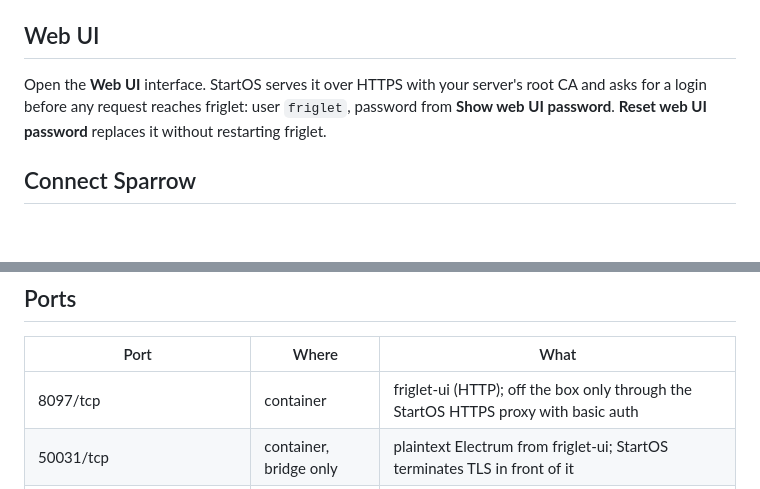
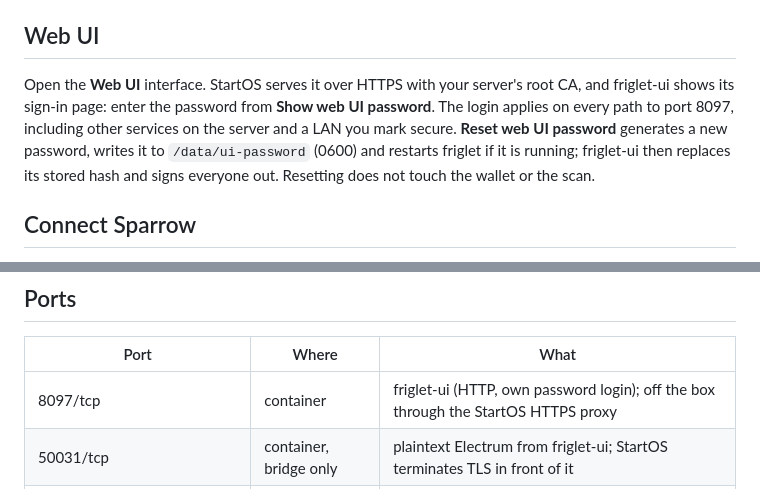
Before and after one commit to setavenger/blindbit-node-apps, a Markdown page: docs/platforms/startos.md, 2 parts joined by grey strips. Rendered like a GitHub page; blank space fills up the shorter version.

```diff
--- a/docs/platforms/startos.md
+++ b/docs/platforms/startos.md
@@ -83,9 +83,12 @@ use the same birthday.
 
 ## Web UI
 
-Open the **Web UI** interface. StartOS serves it over HTTPS with your server's root CA and
-asks for a login before any request reaches friglet: user `friglet`, password from
-**Show web UI password**. **Reset web UI password** replaces it without restarting friglet.
+Open the **Web UI** interface. StartOS serves it over HTTPS with your server's root CA, and
+friglet-ui shows its sign-in page: enter the password from **Show web UI password**. The
+login applies on every path to port 8097, including other services on the server and a LAN
+you mark secure. **Reset web UI password** generates a new password, writes it to
+`/data/ui-password` (0600) and restarts friglet if it is running; friglet-ui then replaces
+its stored hash and signs everyone out. Resetting does not touch the wallet or the scan.
 
 ## Connect Sparrow
 
@@ -105,7 +108,7 @@ reach the Electrum port can read this wallet's history, so only add addresses yo
 
 | Port | Where | What |
 |---|---|---|
-| 8097/tcp | container | friglet-ui (HTTP); off the box only through the StartOS HTTPS proxy with basic auth |
+| 8097/tcp | container | friglet-ui (HTTP, own password login); off the box through the StartOS HTTPS proxy |
 | 50031/tcp | container, bridge only | plaintext Electrum from friglet-ui; StartOS terminates TLS in front of it |
 | assigned at install (prefers 50032) | LAN / onion / domain | Electrum over SSL, the address wallets use |
 | 127.0.0.1:50001, 127.0.0.1:8095 | inside the container | friglet's own Electrum and HTTP API, never exposed |
```
Also changed, not shown: startos/README.md (+16 -14 lines), startos/instructions.md (+3 -3 lines).
